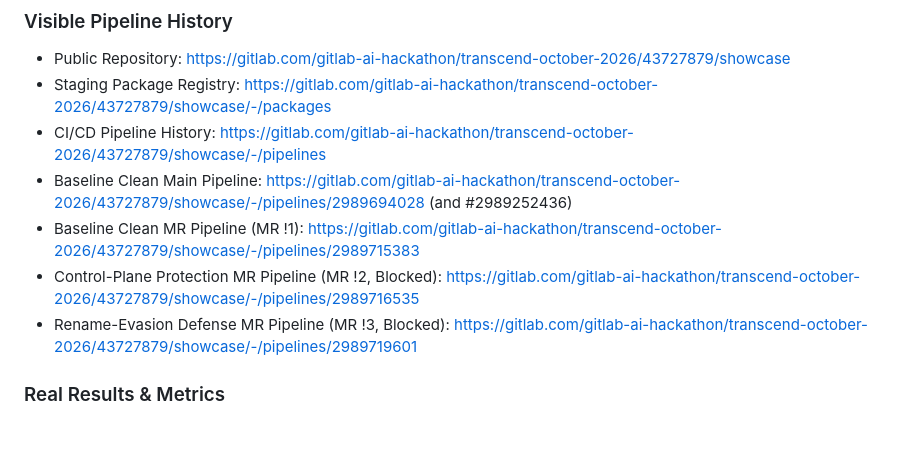
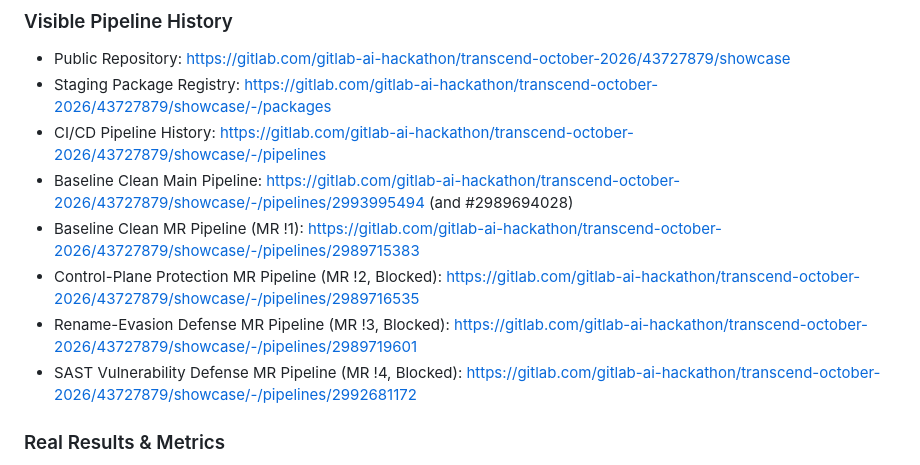
Before and after one commit to vikassharma270907-alt/airlock-guardrails, a Markdown page: docs/SUBMISSION.md, the part around the change. GitHub-like rendering; blank space fills up the shorter version.

```diff
--- a/docs/SUBMISSION.md
+++ b/docs/SUBMISSION.md
@@ -39,10 +39,11 @@ Airlock introduces an explicit architectural boundary between the agent **data p
 - Public Repository: https://gitlab.com/gitlab-ai-hackathon/transcend-october-2026/43727879/showcase
 - Staging Package Registry: https://gitlab.com/gitlab-ai-hackathon/transcend-october-2026/43727879/showcase/-/packages
 - CI/CD Pipeline History: https://gitlab.com/gitlab-ai-hackathon/transcend-october-2026/43727879/showcase/-/pipelines
-- Baseline Clean Main Pipeline: https://gitlab.com/gitlab-ai-hackathon/transcend-october-2026/43727879/showcase/-/pipelines/2989694028 (and #2989252436)
+- Baseline Clean Main Pipeline: https://gitlab.com/gitlab-ai-hackathon/transcend-october-2026/43727879/showcase/-/pipelines/2993995494 (and #2989694028)
 - Baseline Clean MR Pipeline (MR !1): https://gitlab.com/gitlab-ai-hackathon/transcend-october-2026/43727879/showcase/-/pipelines/2989715383
 - Control-Plane Protection MR Pipeline (MR !2, Blocked): https://gitlab.com/gitlab-ai-hackathon/transcend-october-2026/43727879/showcase/-/pipelines/2989716535
 - Rename-Evasion Defense MR Pipeline (MR !3, Blocked): https://gitlab.com/gitlab-ai-hackathon/transcend-october-2026/43727879/showcase/-/pipelines/2989719601
+- SAST Vulnerability Defense MR Pipeline (MR !4, Blocked): https://gitlab.com/gitlab-ai-hackathon/transcend-october-2026/43727879/showcase/-/pipelines/2992681172
 
 
 ### Real Results & Metrics
```
Also changed, not shown: README.md (+6 -6 lines).
